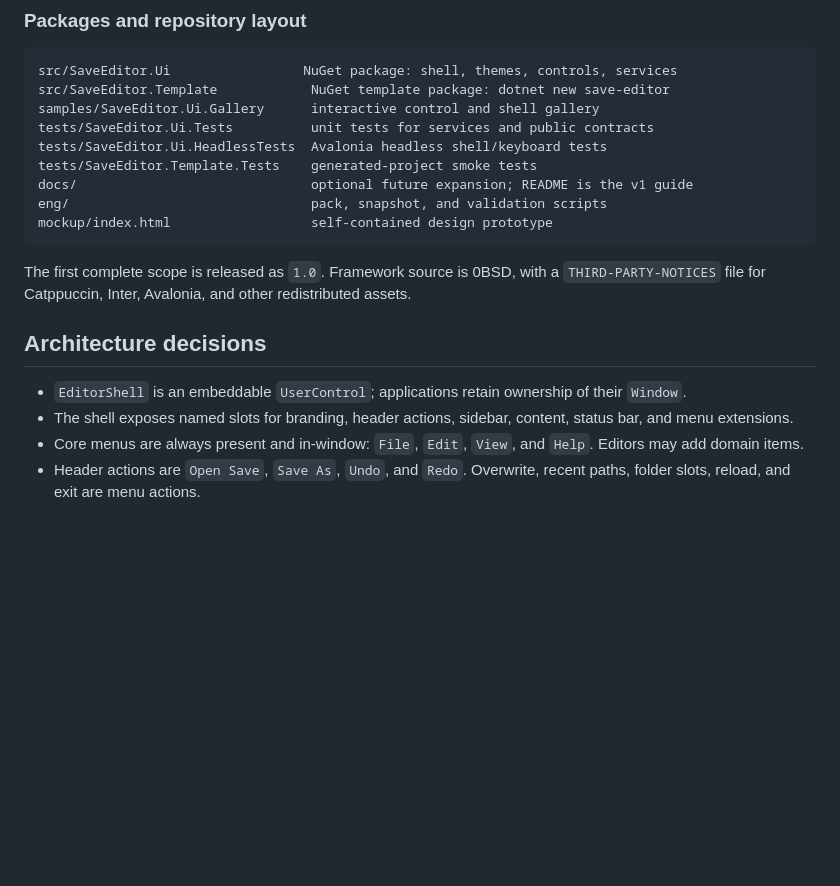
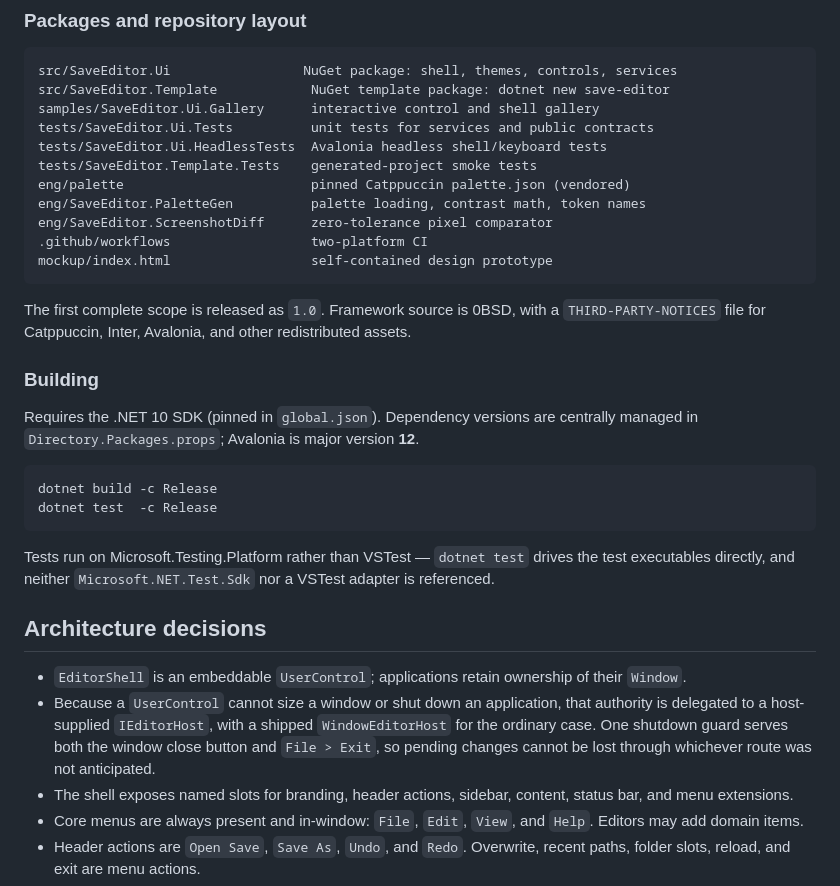
Before and after one commit to nintendogamer15/save-editor-gui-framework, a Markdown page: README.md, the part around one of its changes. Drawn GitHub-style; blank space fills up the shorter version.

````diff
--- a/README.md
+++ b/README.md
@@ -19,16 +19,30 @@ samples/SaveEditor.Ui.Gallery      interactive control and shell gallery
 tests/SaveEditor.Ui.Tests          unit tests for services and public contracts
 tests/SaveEditor.Ui.HeadlessTests  Avalonia headless shell/keyboard tests
 tests/SaveEditor.Template.Tests    generated-project smoke tests
-docs/                              optional future expansion; README is the v1 guide
-eng/                               pack, snapshot, and validation scripts
+eng/palette                        pinned Catppuccin palette.json (vendored)
+eng/SaveEditor.PaletteGen          palette loading, contrast math, token names
+eng/SaveEditor.ScreenshotDiff      zero-tolerance pixel comparator
+.github/workflows                  two-platform CI
 mockup/index.html                  self-contained design prototype
 ```
 
 The first complete scope is released as `1.0`. Framework source is 0BSD, with a `THIRD-PARTY-NOTICES` file for Catppuccin, Inter, Avalonia, and other redistributed assets.
 
+### Building
+
+Requires the .NET 10 SDK (pinned in `global.json`). Dependency versions are centrally managed in `Directory.Packages.props`; Avalonia is major version **12**.
+
+```sh
+dotnet build -c Release
+dotnet test  -c Release
+```
+
+Tests run on Microsoft.Testing.Platform rather than VSTest — `dotnet test` drives the test executables directly, and neither `Microsoft.NET.Test.Sdk` nor a VSTest adapter is referenced.
+
 ## Architecture decisions
 
 - `EditorShell` is an embeddable `UserControl`; applications retain ownership of their `Window`.
+- Because a `UserControl` cannot size a window or shut down an application, that authority is delegated to a host-supplied `IEditorHost`, with a shipped `WindowEditorHost` for the ordinary case. One shutdown guard serves both the window close button and `File > Exit`, so pending changes cannot be lost through whichever route was not anticipated.
 - The shell exposes named slots for branding, header actions, sidebar, content, status bar, and menu extensions.
 - Core menus are always present and in-window: `File`, `Edit`, `View`, and `Help`. Editors may add domain items.
 - Header actions are `Open Save`, `Save As`, `Undo`, and `Redo`. Overwrite, recent paths, folder slots, reload, and exit are menu actions.
````
Also changed, not shown: other parts of README.md (+17 -6 lines).
